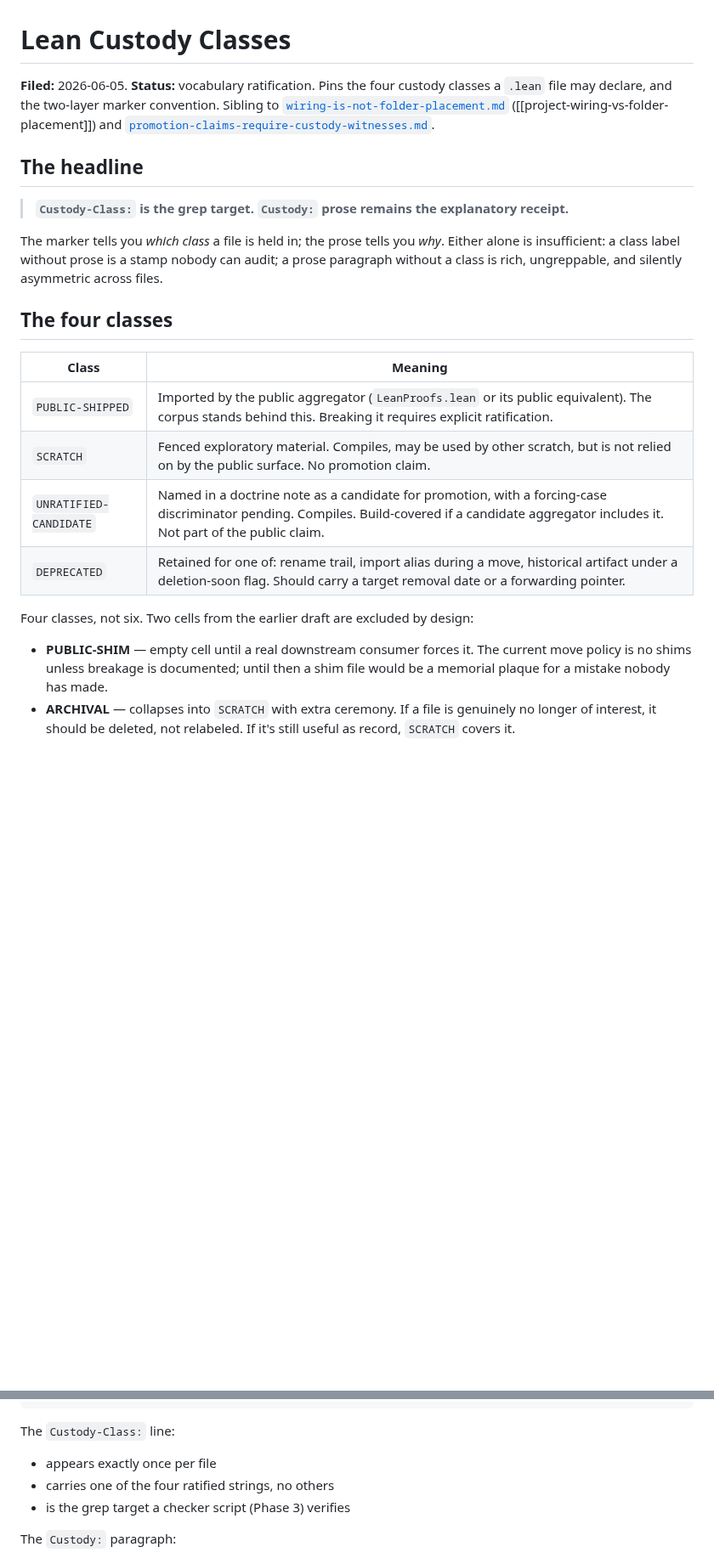
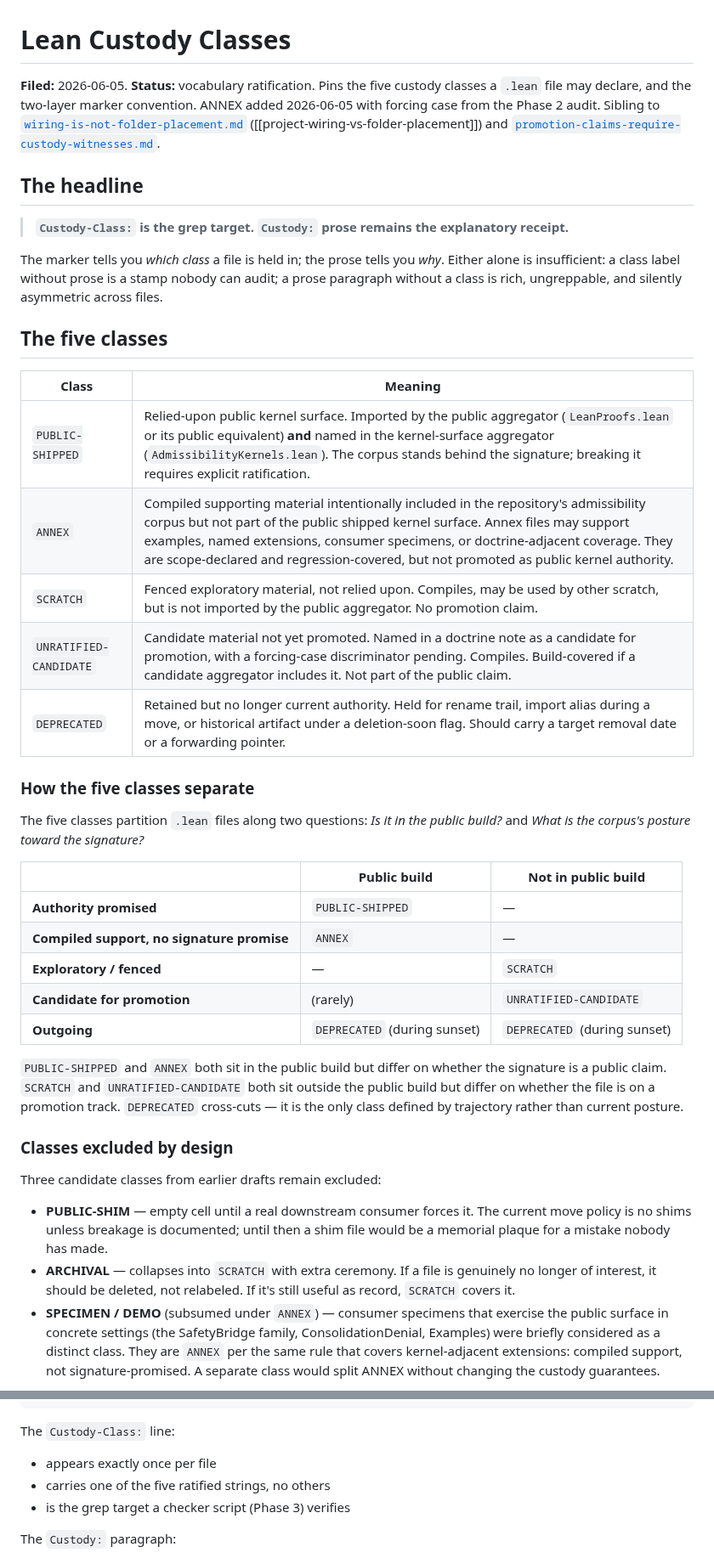
Before and after one commit to unpingable/papers, a Markdown page: working/custody-classes.md, 2 parts joined by grey strips. Shown at 85% size. Drawn GitHub-style; blank space fills up the shorter version.

Commit message:
adding annex class

```diff
--- a/working/custody-classes.md
+++ b/working/custody-classes.md
@@ -1,6 +1,6 @@
 # Lean Custody Classes
 
-**Filed:** 2026-06-05. **Status:** vocabulary ratification. Pins the four custody classes a `.lean` file may declare, and the two-layer marker convention. Sibling to [`wiring-is-not-folder-placement.md`](wiring-is-not-folder-placement.md) ([[project-wiring-vs-folder-placement]]) and [`promotion-claims-require-custody-witnesses.md`](promotion-claims-require-custody-witnesses.md).
+**Filed:** 2026-06-05. **Status:** vocabulary ratification. Pins the five custody classes a `.lean` file may declare, and the two-layer marker convention. ANNEX added 2026-06-05 with forcing case from the Phase 2 audit. Sibling to [`wiring-is-not-folder-placement.md`](wiring-is-not-folder-placement.md) ([[project-wiring-vs-folder-placement]]) and [`promotion-claims-require-custody-witnesses.md`](promotion-claims-require-custody-witnesses.md).
 
 ## The headline
 
@@ -8,17 +8,35 @@
 
 The marker tells you *which class* a file is held in; the prose tells you *why*. Either alone is insufficient: a class label without prose is a stamp nobody can audit; a prose paragraph without a class is rich, ungreppable, and silently asymmetric across files.
 
-## The four classes
+## The five classes
 
 | Class | Meaning |
 |---|---|
-| `PUBLIC-SHIPPED` | Imported by the public aggregator (`LeanProofs.lean` or its public equivalent). The corpus stands behind this. Breaking it requires explicit ratification. |
-| `SCRATCH` | Fenced exploratory material. Compiles, may be used by other scratch, but is not relied on by the public surface. No promotion claim. |
-| `UNRATIFIED-CANDIDATE` | Named in a doctrine note as a candidate for promotion, with a forcing-case discriminator pending. Compiles. Build-covered if a candidate aggregator includes it. Not part of the public claim. |
-| `DEPRECATED` | Retained for one of: rename trail, import alias during a move, historical artifact under a deletion-soon flag. Should carry a target removal date or a forwarding pointer. |
+| `PUBLIC-SHIPPED` | Relied-upon public kernel surface. Imported by the public aggregator (`LeanProofs.lean` or its public equivalent) **and** named in the kernel-surface aggregator (`AdmissibilityKernels.lean`). The corpus stands behind the signature; breaking it requires explicit ratification. |
+| `ANNEX` | Compiled supporting material intentionally included in the repository's admissibility corpus but not part of the public shipped kernel surface. Annex files may support examples, named extensions, consumer specimens, or doctrine-adjacent coverage. They are scope-declared and regression-covered, but not promoted as public kernel authority. |
+| `SCRATCH` | Fenced exploratory material, not relied upon. Compiles, may be used by other scratch, but is not imported by the public aggregator. No promotion claim. |
+| `UNRATIFIED-CANDIDATE` | Candidate material not yet promoted. Named in a doctrine note as a candidate for promotion, with a forcing-case discriminator pending. Compiles. Build-covered if a candidate aggregator includes it. Not part of the public claim. |
+| `DEPRECATED` | Retained but no longer current authority. Held for rename trail, import alias during a move, or historical artifact under a deletion-soon flag. Should carry a target removal date or a forwarding pointer. |
 
-Four classes, not six. Two cells from the earlier draft are excluded by design:
+### How the five classes separate
+
+The five classes partition `.lean` files along two questions: *Is it in the public build?* and *What is the corpus's posture toward the signature?*
+
+| | Public build | Not in public build |
+|---|---|---|
+| **Authority promised** | `PUBLIC-SHIPPED` | — |
+| **Compiled support, no signature promise** | `ANNEX` | — |
+| **Exploratory / fenced** | — | `SCRATCH` |
+| **Candidate for promotion** | (rarely) | `UNRATIFIED-CANDIDATE` |
+| **Outgoing** | `DEPRECATED` (during sunset) | `DEPRECATED` (during sunset) |
+
+`PUBLIC-SHIPPED` and `ANNEX` both sit in the public build but differ on whether the signature is a public claim. `SCRATCH` and `UNRATIFIED-CANDIDATE` both sit outside the public build but differ on whether the file is on a promotion track. `DEPRECATED` cross-cuts — it is the only class defined by trajectory rather than current posture.
+
+### Classes excluded by design
+
+Three candidate classes from earlier drafts remain excluded:
 
 - **PUBLIC-SHIM** — empty cell until a real downstream consumer forces it. The current move policy is no shims unless breakage is documented; until then a shim file would be a memorial plaque for a mistake nobody has made.
 - **ARCHIVAL** — collapses into `SCRATCH` with extra ceremony. If a file is genuinely no longer of interest, it should be deleted, not relabeled. If it's still useful as record, `SCRATCH` covers it.
+- **SPECIMEN / DEMO** (subsumed under `ANNEX`) — consumer specimens that exercise the public surface in concrete settings (the SafetyBridge family, ConsolidationDenial, Examples) were briefly considered as a distinct class. They are `ANNEX` per the same rule that covers kernel-adjacent extensions: compiled support, not signature-promised. A separate class would split ANNEX without changing the custody guarantees.
 
@@ -41,7 +63,7 @@ Custody:
 The `Custody-Class:` line:
 
 - appears exactly once per file
-- carries one of the four ratified strings, no others
+- carries one of the five ratified strings, no others
 - is the grep target a checker script (Phase 3) verifies
 
 The `Custody:` paragraph:
```
Also changed, not shown: other parts of working/custody-classes.md (+5 -1 lines).
